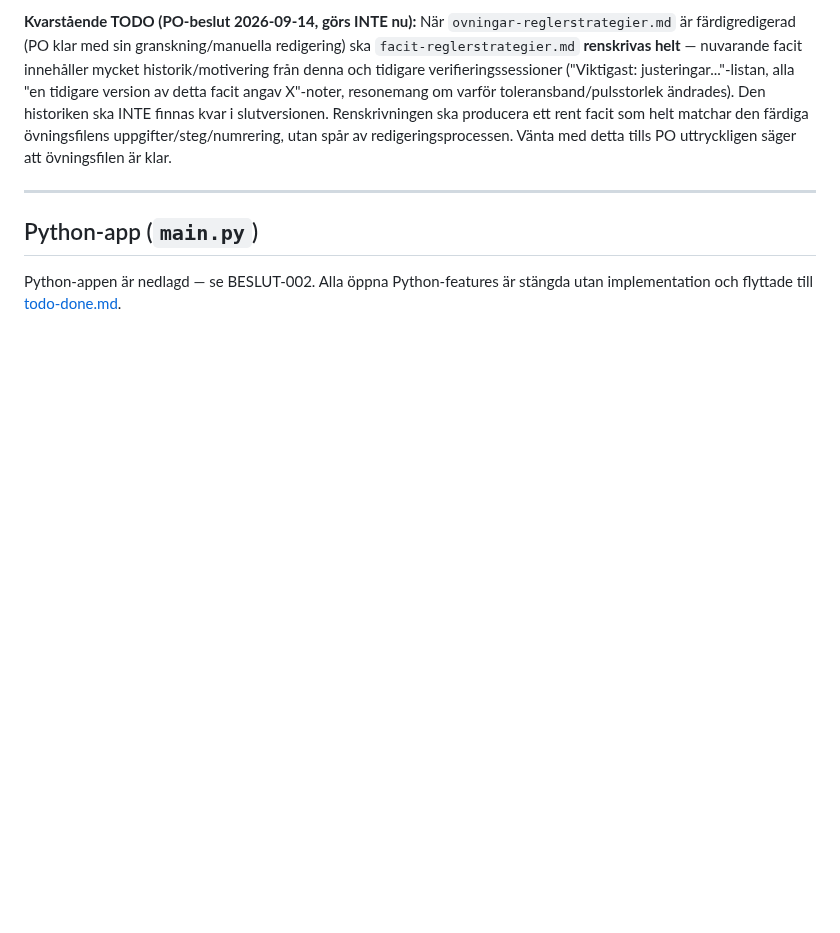
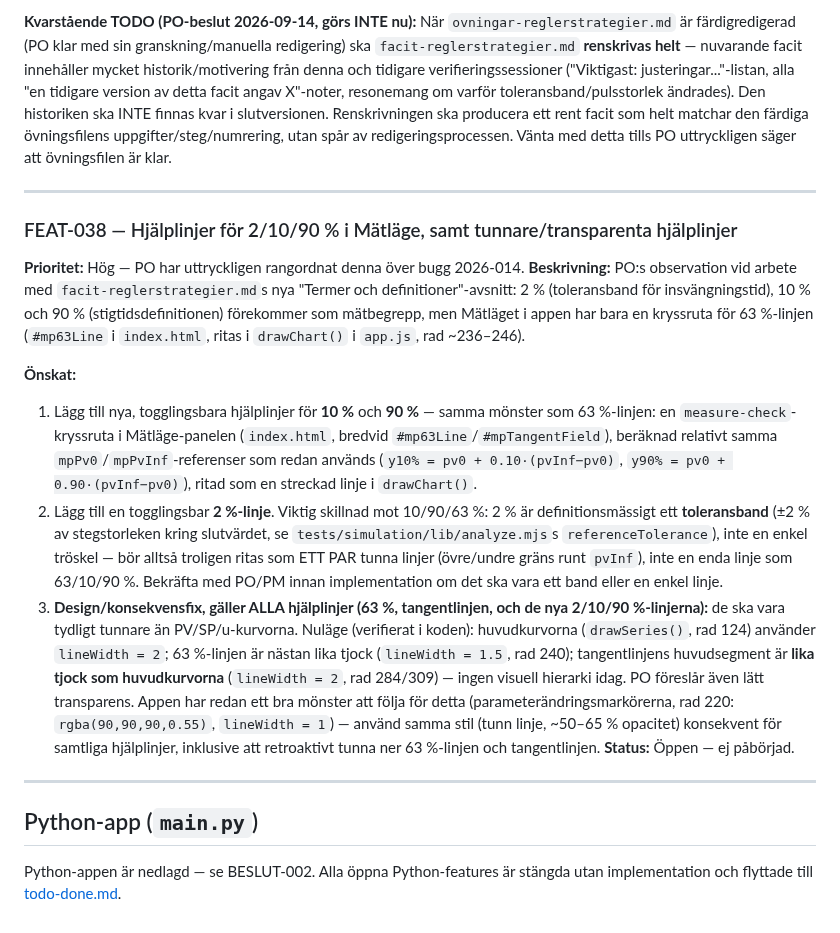
Before and after one commit to PeMan68/PID-simulator, a Markdown page: docs/tracking/todo.md, the part around the change. Rendered like a GitHub page; blank space fills up the shorter version.

Commit message:
feat(todo): registrera FEAT-038 hjälplinjer 2/10/90% i Mätläge
PO-önskemål: lägg till togglingsbara 2/10/90%-hjälplinjer i Mätläge
(samma mönster som befintlig 63%-linje), och gör alla hjälplinjer
(63%, tangentlinjen, nya linjerna) tunnare/lätt transparenta än
PV/SP/u-kurvorna - idag är tangentlinjen lika tjock som huvudkurvorna.
Hög prioritet, uttryckligen rangordnad över bugg 2026-014. Refererar
konkreta kodrader i app.js/index.html för nästa session. Inte
påbörjad.

Co-Authored-By: Claude Sonnet 5 <noreply@anthropic.com>

```diff
--- a/docs/tracking/todo.md
+++ b/docs/tracking/todo.md
@@ -1298,6 +1298,40 @@ klar.
 
 ---
 
+### FEAT-038 — Hjälplinjer för 2/10/90 % i Mätläge, samt tunnare/transparenta hjälplinjer
+**Prioritet:** Hög — PO har uttryckligen rangordnat denna över bugg 2026-014.
+**Beskrivning:**
+PO:s observation vid arbete med `facit-reglerstrategier.md`s nya "Termer och
+definitioner"-avsnitt: 2 % (toleransband för insvängningstid), 10 % och 90 %
+(stigtidsdefinitionen) förekommer som mätbegrepp, men Mätläget i appen har bara en
+kryssruta för 63 %-linjen (`#mp63Line` i `index.html`, ritas i `drawChart()` i `app.js`,
+rad ~236–246).
+
+**Önskat:**
+1. Lägg till nya, togglingsbara hjälplinjer för **10 %** och **90 %** — samma mönster som
+   63 %-linjen: en `measure-check`-kryssruta i Mätläge-panelen (`index.html`, bredvid
+   `#mp63Line`/`#mpTangentField`), beräknad relativt samma `mpPv0`/`mpPvInf`-referenser
+   som redan används (`y10% = pv0 + 0.10·(pvInf−pv0)`, `y90% = pv0 + 0.90·(pvInf−pv0)`),
+   ritad som en streckad linje i `drawChart()`.
+2. Lägg till en togglingsbar **2 %-linje**. Viktig skillnad mot 10/90/63 %: 2 % är
+   definitionsmässigt ett **toleransband** (±2 % av stegstorleken kring slutvärdet, se
+   `tests/simulation/lib/analyze.mjs`s `referenceTolerance`), inte en enkel tröskel — bör
+   alltså troligen ritas som ETT PAR tunna linjer (övre/undre gräns runt `pvInf`), inte en
+   enda linje som 63/10/90 %. Bekräfta med PO/PM innan implementation om det ska vara ett
+   band eller en enkel linje.
+3. **Design/konsekvensfix, gäller ALLA hjälplinjer (63 %, tangentlinjen, och de nya
+   2/10/90 %-linjerna):** de ska vara tydligt tunnare än PV/SP/u-kurvorna. Nuläge (verifierat
+   i koden): huvudkurvorna (`drawSeries()`, rad 124) använder `lineWidth = 2`; 63 %-linjen
+   är nästan lika tjock (`lineWidth = 1.5`, rad 240); tangentlinjens huvudsegment är
+   **lika tjock som huvudkurvorna** (`lineWidth = 2`, rad 284/309) — ingen visuell hierarki
+   idag. PO föreslår även lätt transparens. Appen har redan ett bra mönster att följa för
+   detta (parameterändringsmarkörerna, rad 220: `rgba(90,90,90,0.55)`, `lineWidth = 1`) —
+   använd samma stil (tunn linje, ~50–65 % opacitet) konsekvent för samtliga hjälplinjer,
+   inklusive att retroaktivt tunna ner 63 %-linjen och tangentlinjen.
+**Status:** Öppen — ej påbörjad.
+
+---
+
 ## Python-app (`main.py`)
 
 Python-appen är nedlagd — se BESLUT-002. Alla öppna Python-features är stängda utan
```
